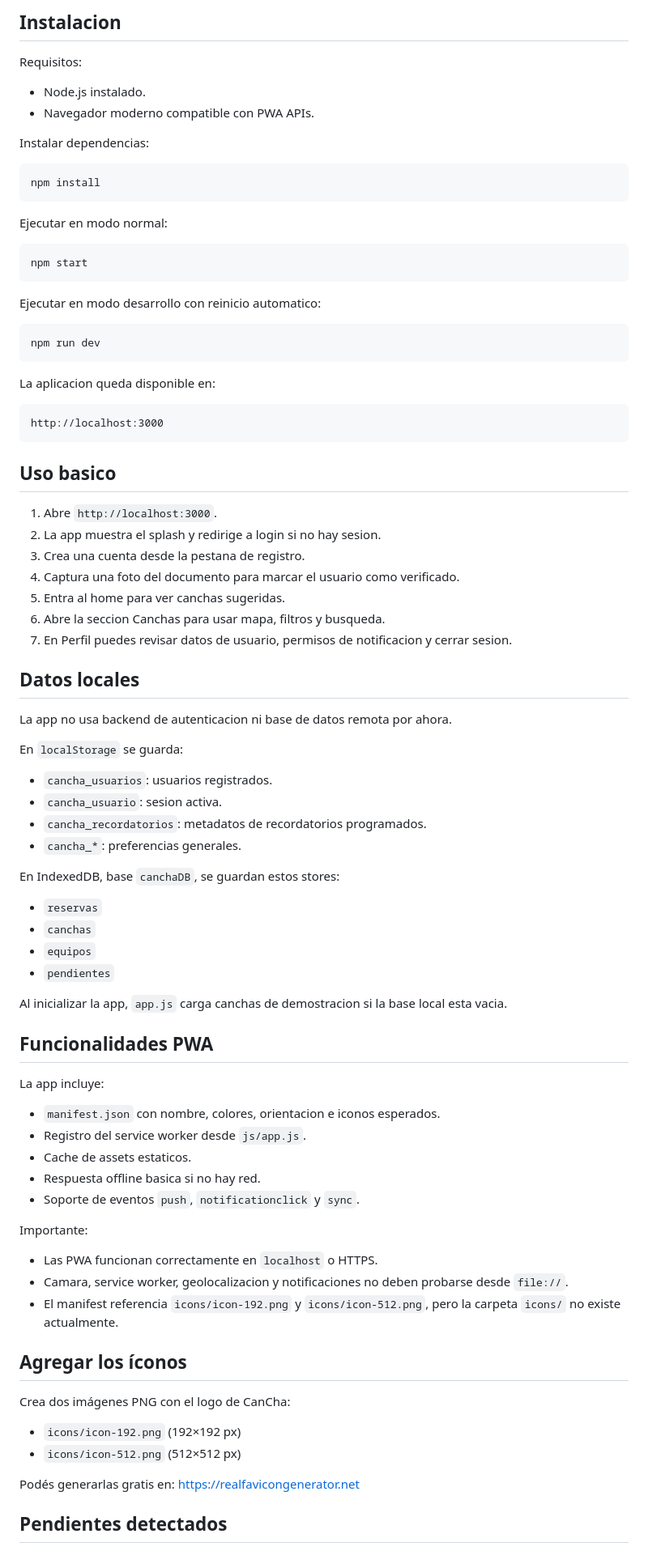
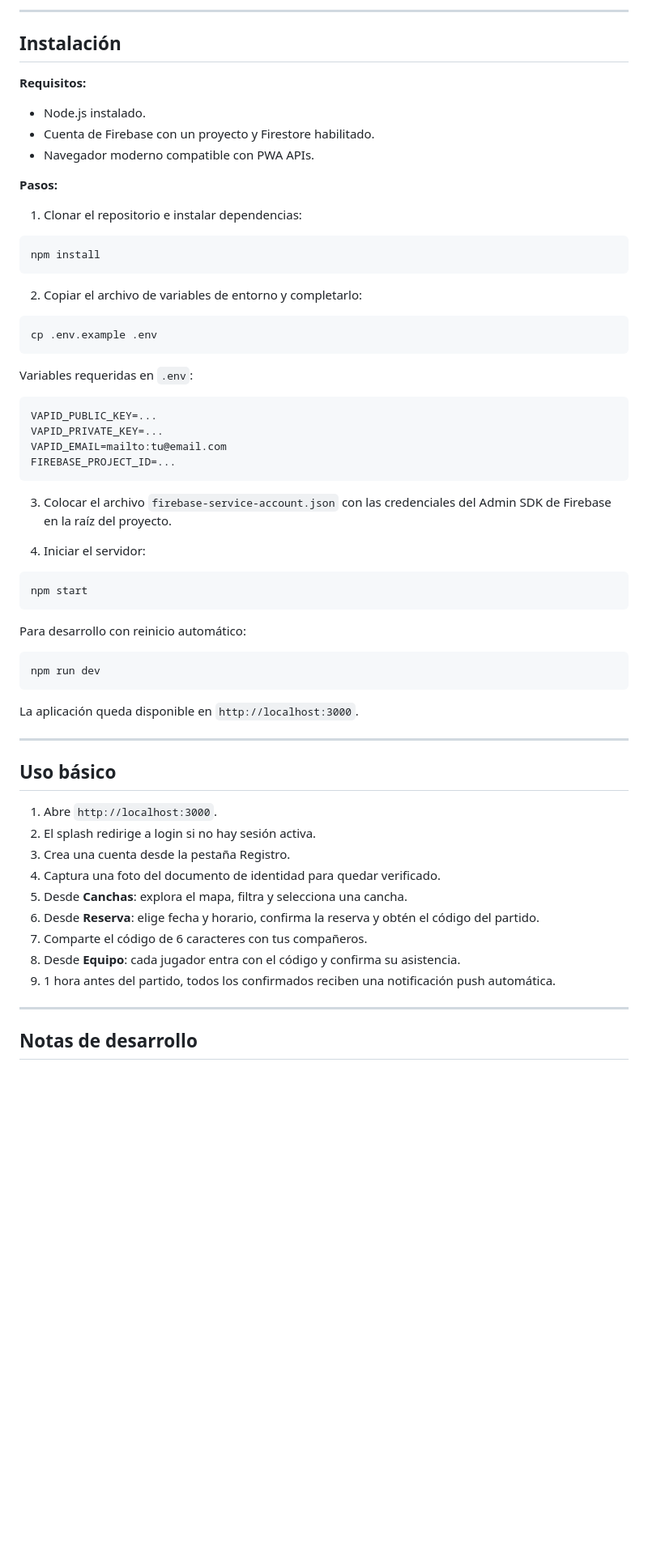
Before and after one commit to AlecCorzo/Golazo-PWA, a Markdown page: README.md, the part around one of its changes. Shown at 81% size. Rendered like a GitHub page; blank space fills up the shorter version.

````diff
--- a/README.md
+++ b/README.md
@@ -59,89 +142,69 @@ Golazo-PWA/
 ```
 
-## Instalacion
+---
 
-Requisitos:
+## Instalación
+
+**Requisitos:**
 
 - Node.js instalado.
+- Cuenta de Firebase con un proyecto y Firestore habilitado.
 - Navegador moderno compatible con PWA APIs.
 
-Instalar dependencias:
+**Pasos:**
+
+1. Clonar el repositorio e instalar dependencias:
 
 ```bash
 npm install
 ```
 
-Ejecutar en modo normal:
+2. Copiar el archivo de variables de entorno y completarlo:
+
+```bash
+cp .env.example .env
+```
+
+Variables requeridas en `.env`:
+
+```text
+VAPID_PUBLIC_KEY=...
+VAPID_PRIVATE_KEY=...
+VAPID_EMAIL=mailto:tu@email.com
+FIREBASE_PROJECT_ID=...
+```
+
+3. Colocar el archivo `firebase-service-account.json` con las credenciales del Admin SDK de Firebase en la raíz del proyecto.
+
+4. Iniciar el servidor:
 
 ```bash
 npm start
 ```
 
-Ejecutar en modo desarrollo con reinicio automatico:
+Para desarrollo con reinicio automático:
 
 ```bash
 npm run dev
 ```
 
-La aplicacion queda disponible en:
+La aplicación queda disponible en `http://localhost:3000`.
 
-```text
-http://localhost:3000
-```
+---
 
-## Uso basico
+## Uso básico
 
 1. Abre `http://localhost:3000`.
-2. La app muestra el splash y redirige a login si no hay sesion.
-3. Crea una cuenta desde la pestana de registro.
-4. Captura una foto del documento para marcar el usuario como verificado.
-5. Entra al home para ver canchas sugeridas.
-6. Abre la seccion Canchas para usar mapa, filtros y busqueda.
-7. En Perfil puedes revisar datos de usuario, permisos de notificacion y cerrar sesion.
+2. El splash redirige a login si no hay sesión activa.
+3. Crea una cuenta desde la pestaña Registro.
+4. Captura una foto del documento de identidad para quedar verificado.
+5. Desde **Canchas**: explora el mapa, filtra y selecciona una cancha.
+6. Desde **Reserva**: elige fecha y horario, confirma la reserva y obtén el código del partido.
+7. Comparte el código de 6 caracteres con tus compañeros.
+8. Desde **Equipo**: cada jugador entra con el código y confirma su asistencia.
+9. 1 hora antes del partido, todos los confirmados reciben una notificación push automática.
 
-## Datos locales
+---
 
-La app no usa backend de autenticacion ni base de datos remota por ahora.
+## Notas de desarrollo
 
-En `localStorage` se guarda:
-
-- `cancha_usuarios`: usuarios registrados.
-- `cancha_usuario`: sesion activa.
-- `cancha_recordatorios`: metadatos de recordatorios programados.
-- `cancha_*`: preferencias generales.
-
-En IndexedDB, base `canchaDB`, se guardan estos stores:
-
-- `reservas`
-- `canchas`
-- `equipos`
-- `pendientes`
-
-Al inicializar la app, `app.js` carga canchas de demostracion si la base local esta vacia.
-
-## Funcionalidades PWA
-
-La app incluye:
-
-- `manifest.json` con nombre, colores, orientacion e iconos esperados.
-- Registro del service worker desde `js/app.js`.
-- Cache de assets estaticos.
-- Respuesta offline basica si no hay red.
-- Soporte de eventos `push`, `notificationclick` y `sync`.
-
-Importante:
-
-- Las PWA funcionan correctamente en `localhost` o HTTPS.
-- Camara, service worker, geolocalizacion y notificaciones no deben probarse desde `file://`.
-- El manifest referencia `icons/icon-192.png` y `icons/icon-512.png`, pero la carpeta `icons/` no existe actualmente.
-
-## Agregar los íconos
-
-Crea dos imágenes PNG con el logo de CanCha:
-- `icons/icon-192.png` (192×192 px)
-- `icons/icon-512.png` (512×512 px)
-
-Podés generarlas gratis en: https://realfavicongenerator.net
-
-## Pendientes detectados
-
````
Also changed, not shown: other parts of README.md (+128 -68 lines).
